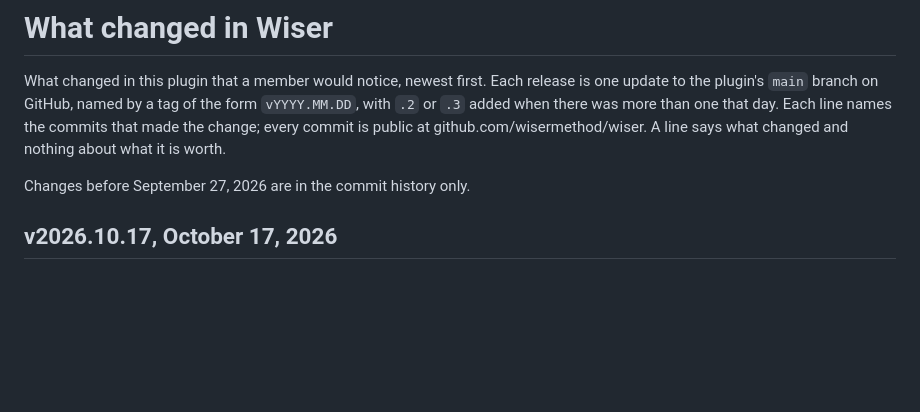
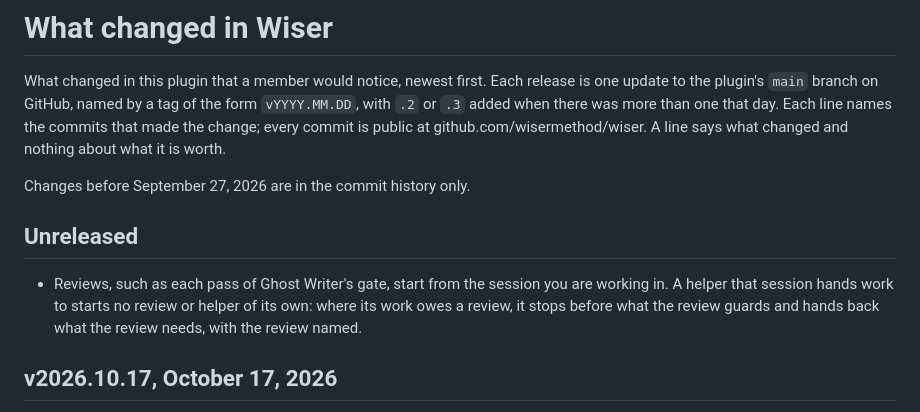
Before and after one commit to wisermethod/wiser, a Markdown page: CHANGELOG.md, the part around the change. GitHub-like rendering; blank space fills up the shorter version.

```diff
--- a/CHANGELOG.md
+++ b/CHANGELOG.md
@@ -3,6 +3,10 @@
 What changed in this plugin that a member would notice, newest first. Each release is one update to the plugin's `main` branch on GitHub, named by a tag of the form `vYYYY.MM.DD`, with `.2` or `.3` added when there was more than one that day. Each line names the commits that made the change; every commit is public at github.com/wisermethod/wiser. A line says what changed and nothing about what it is worth.
 
 Changes before September 27, 2026 are in the commit history only.
+
+## Unreleased
+
+- Reviews, such as each pass of Ghost Writer's gate, start from the session you are working in. A helper that session hands work to starts no review or helper of its own: where its work owes a review, it stops before what the review guards and hands back what the review needs, with the review named.
 
 ## v2026.10.17, October 17, 2026
 
```
Also changed, not shown: AGENTS.md (+1 -0 lines), skills/Delegate Build/SKILL.md (+2 -2 lines).
